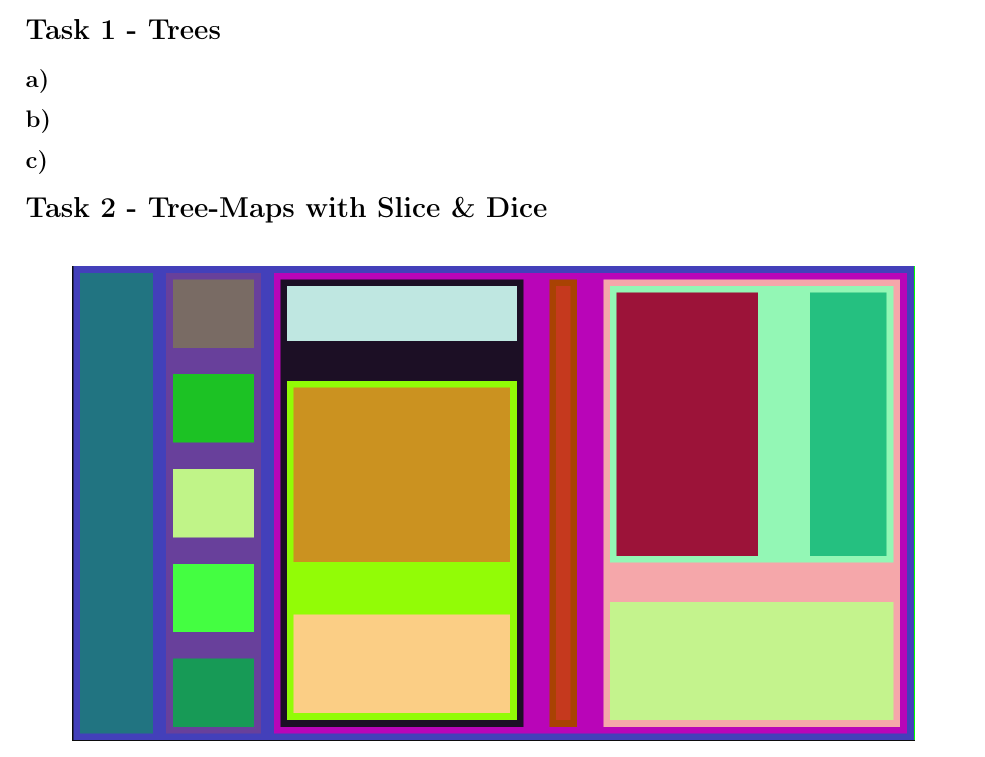
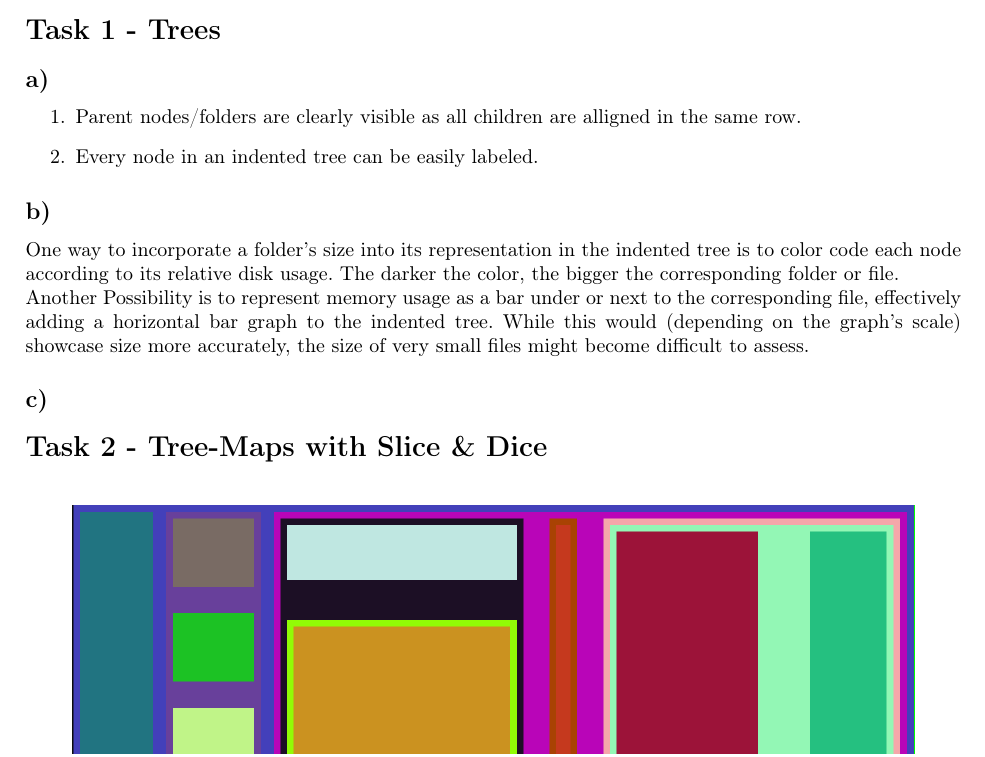
Before and after one commit to Stunkymonkey/infovis, a LaTeX document (ex5/Breul_Bühler_Ullerich.tex): part of the page, cut so that both start at the same text. Compiled offline with pdfLaTeX.

Commit message:
1 a und b

```diff
--- a/ex5/Breul_Bühler_Ullerich.tex
+++ b/ex5/Breul_Bühler_Ullerich.tex
@@ -29,8 +29,16 @@
 
 \section*{Task 1 - Trees}
 \subsection*{a)}
+\begin{enumerate}
+	\item Parent nodes/folders are clearly visible as all children are alligned in the same row.
+	\item Every node in an indented tree can be easily labeled.
+\end{enumerate}
 \subsection*{b)}
+One way to incorporate a folder's size into its representation in the indented tree is to color code each node according to its relative disk usage. The darker the color, the bigger the corresponding folder or file.\\
+Another Possibility is to represent memory usage as a bar under or next to the corresponding file, effectively adding a horizontal bar graph to the indented tree. While this would (depending on the graph's scale) showcase size more accurately, the size of very small files might become difficult to assess.
 \subsection*{c)}
+
+
 
 \section*{Task 2 - Tree-Maps with Slice \& Dice}
 \begin{figure}[!ht]
```
Also changed, not shown: ex5/Breul_Bühler_Ullerich.pdf.
